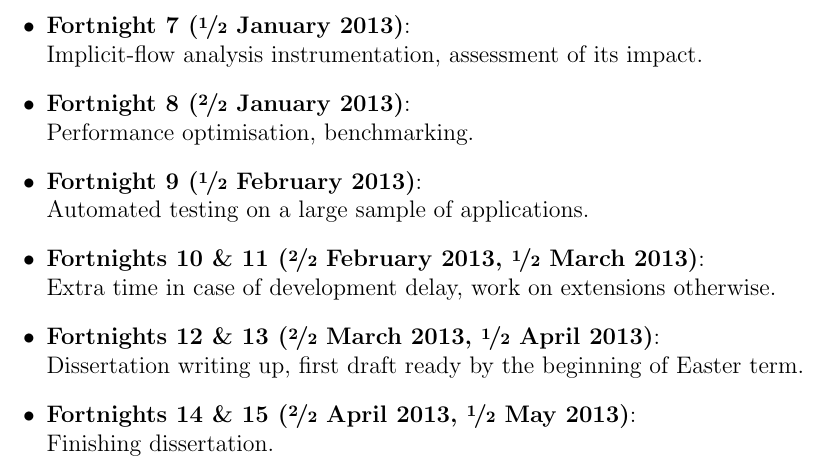
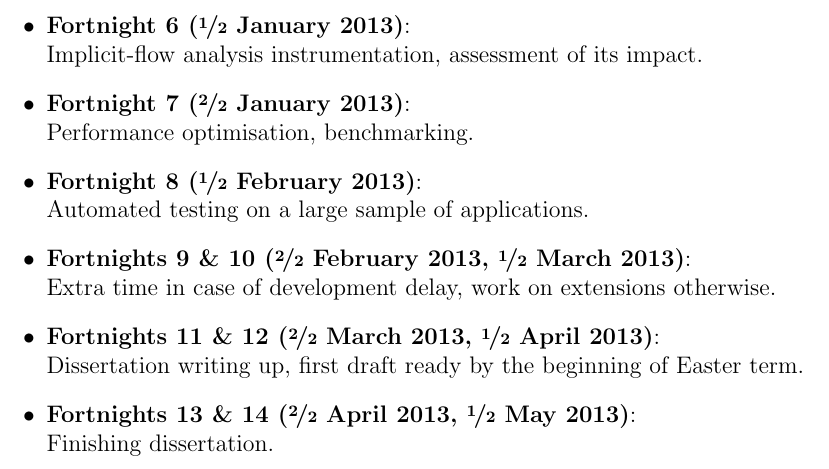
Before and after one commit to brazdil/dexter-backup, a LaTeX thesis (dissertation/proposal.tex): part of page 7 of 7, cut so that both start at the same text. Compiled offline with pdfLaTeX.

Commit message:
Proposal: fortnights renumbered

```diff
--- a/dissertation/proposal.tex
+++ b/dissertation/proposal.tex
@@ -308,21 +308,21 @@ successfully completed.
     \item{\textbf{Fortnights 4 \& 5 (December 2012)}: \\
           Instrumentation of more complex instructions for explicit-flow
           analysis, testing on real applications.}
-    \item{\textbf{Fortnight 7 (\nicefrac{1}{2} January 2013)}: \\
+    \item{\textbf{Fortnight 6 (\nicefrac{1}{2} January 2013)}: \\
           Implicit-flow analysis instrumentation, assessment of its impact.}
-    \item{\textbf{Fortnight 8 (\nicefrac{2}{2} January 2013)}: \\
+    \item{\textbf{Fortnight 7 (\nicefrac{2}{2} January 2013)}: \\
           Performance optimisation, benchmarking.}
-    \item{\textbf{Fortnight 9 (\nicefrac{1}{2} February 2013)}: \\
+    \item{\textbf{Fortnight 8 (\nicefrac{1}{2} February 2013)}: \\
           Automated testing on a large sample of applications.}
-    \item{\textbf{Fortnights 10 \& 11 (\nicefrac{2}{2} February 2013,
+    \item{\textbf{Fortnights 9 \& 10 (\nicefrac{2}{2} February 2013,
                                        \nicefrac{1}{2} March 2013)}: \\
           Extra time in case of development delay, work on extensions
           otherwise.}
-    \item{\textbf{Fortnights 12 \& 13 (\nicefrac{2}{2} March 2013,
+    \item{\textbf{Fortnights 11 \& 12 (\nicefrac{2}{2} March 2013,
                                        \nicefrac{1}{2} April 2013)}: \\
           Dissertation writing up, first draft ready by the beginning of
           Easter term.}
-    \item{\textbf{Fortnights 14 \& 15 (\nicefrac{2}{2} April 2013,
+    \item{\textbf{Fortnights 13 \& 14 (\nicefrac{2}{2} April 2013,
                                        \nicefrac{1}{2} May 2013)}: \\
           Finishing dissertation.}
 
```
